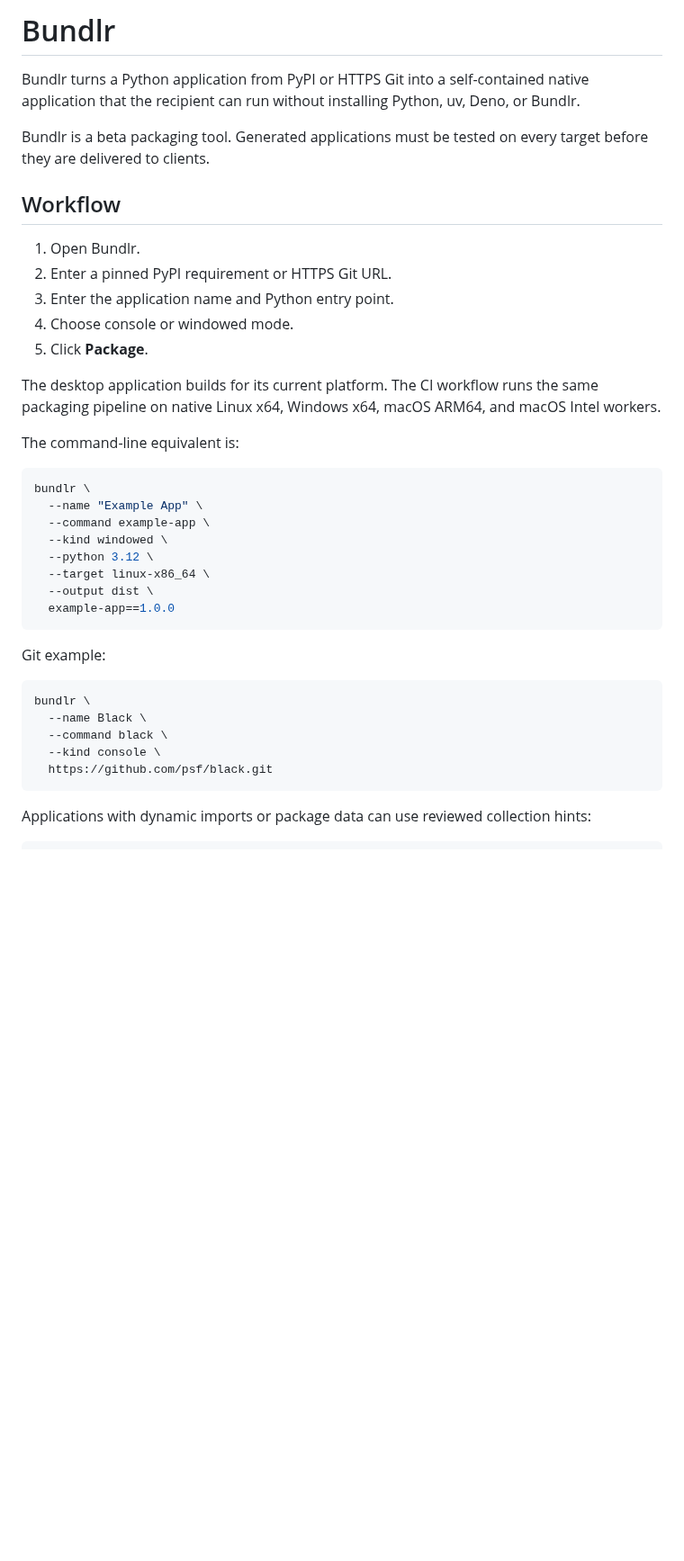
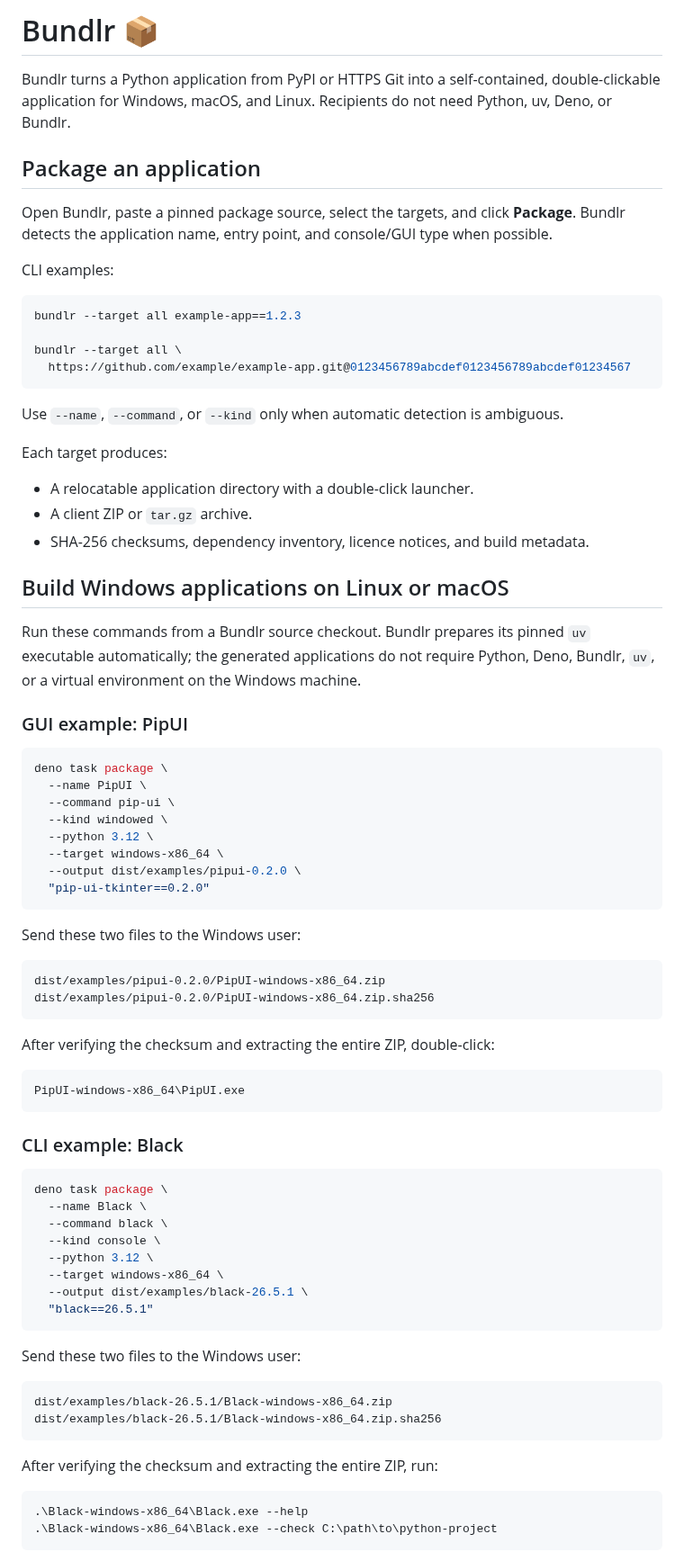
Before and after one commit to ai-mindset/bundlr, a Markdown page: README.md, the part around one of its changes. Shown at 90% size. Drawn GitHub-style; blank space fills up the shorter version.

````diff
--- a/README.md
+++ b/README.md
@@ -1,43 +1,86 @@
-# Bundlr
+# Bundlr 📦
 
-Bundlr turns a Python application from PyPI or HTTPS Git into a self-contained native application
-that the recipient can run without installing Python, uv, Deno, or Bundlr.
+Bundlr turns a Python application from PyPI or HTTPS Git into a self-contained, double-clickable
+application for Windows, macOS, and Linux. Recipients do not need Python, uv, Deno, or Bundlr.
 
-Bundlr is a beta packaging tool. Generated applications must be tested on every target before they
-are delivered to clients.
+## Package an application
 
-## Workflow
+Open Bundlr, paste a pinned package source, select the targets, and click **Package**. Bundlr
+detects the application name, entry point, and console/GUI type when possible.
 
-1. Open Bundlr.
-2. Enter a pinned PyPI requirement or HTTPS Git URL.
-3. Enter the application name and Python entry point.
-4. Choose console or windowed mode.
-5. Click **Package**.
-
-The desktop application builds for its current platform. The CI workflow runs the same packaging
-pipeline on native Linux x64, Windows x64, macOS ARM64, and macOS Intel workers.
-
-The command-line equivalent is:
+CLI examples:
 
 ```sh
-bundlr \
-  --name "Example App" \
-  --command example-app \
+bundlr --target all example-app==1.2.3
+
+bundlr --target all \
+  https://github.com/example/example-app.git@0123456789abcdef0123456789abcdef01234567
+```
+
+Use `--name`, `--command`, or `--kind` only when automatic detection is ambiguous.
+
+Each target produces:
+
+- A relocatable application directory with a double-click launcher.
+- A client ZIP or `tar.gz` archive.
+- SHA-256 checksums, dependency inventory, licence notices, and build metadata.
+
+## Build Windows applications on Linux or macOS
+
+Run these commands from a Bundlr source checkout. Bundlr prepares its pinned `uv` executable
+automatically; the generated applications do not require Python, Deno, Bundlr, `uv`, or a virtual
+environment on the Windows machine.
+
+### GUI example: PipUI
+
+```sh
+deno task package \
+  --name PipUI \
+  --command pip-ui \
   --kind windowed \
   --python 3.12 \
-  --target linux-x86_64 \
-  --output dist \
-  example-app==1.0.0
+  --target windows-x86_64 \
+  --output dist/examples/pipui-0.2.0 \
+  "pip-ui-tkinter==0.2.0"
 ```
 
-Git example:
+Send these two files to the Windows user:
+
+```text
+dist/examples/pipui-0.2.0/PipUI-windows-x86_64.zip
+dist/examples/pipui-0.2.0/PipUI-windows-x86_64.zip.sha256
+```
+
+After verifying the checksum and extracting the entire ZIP, double-click:
+
+```text
+PipUI-windows-x86_64\PipUI.exe
+```
+
+### CLI example: Black
 
 ```sh
-bundlr \
+deno task package \
   --name Black \
   --command black \
   --kind console \
-  https://github.com/psf/black.git
+  --python 3.12 \
+  --target windows-x86_64 \
+  --output dist/examples/black-26.5.1 \
+  "black==26.5.1"
 ```
 
-Applications with dynamic imports or package data can use reviewed collection hints:
+Send these two files to the Windows user:
+
+```text
+dist/examples/black-26.5.1/Black-windows-x86_64.zip
+dist/examples/black-26.5.1/Black-windows-x86_64.zip.sha256
+```
+
+After verifying the checksum and extracting the entire ZIP, run:
+
+```powershell
+.\Black-windows-x86_64\Black.exe --help
+.\Black-windows-x86_64\Black.exe --check C:\path\to\python-project
+```
+
````
Also changed, not shown: other parts of README.md (+82 -62 lines), IT_SUPPORT_REPORT.md (added, +84 -0 lines), assets/pipui.png (added).
